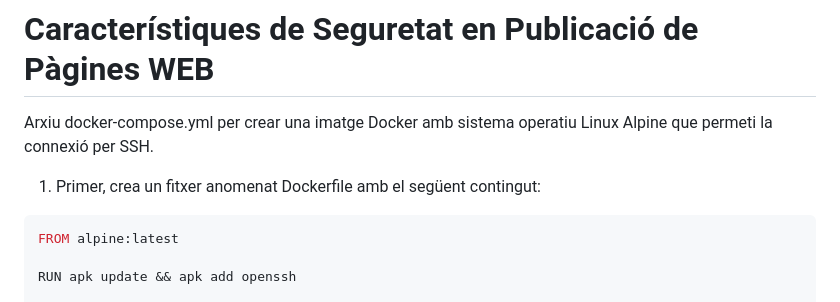
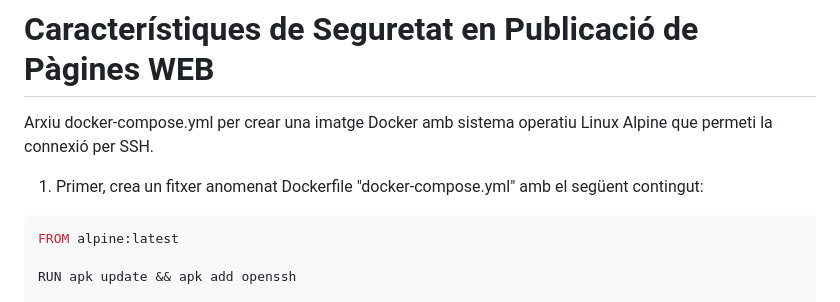
Before and after one commit to jserrain/mf0952_1.github.io, a Markdown page: README.md, the part around the change. Rendered like a GitHub page.

````diff
--- a/README.md
+++ b/README.md
@@ -2,7 +2,7 @@
 
 Arxiu docker-compose.yml per crear una imatge Docker amb sistema operatiu Linux Alpine que permeti la connexió per SSH.
 
-1) Primer, crea un fitxer anomenat Dockerfile amb el següent contingut:
+1) Primer, crea un fitxer anomenat Dockerfile "docker-compose.yml" amb el següent contingut:
 
 ```python
 FROM alpine:latest
````
